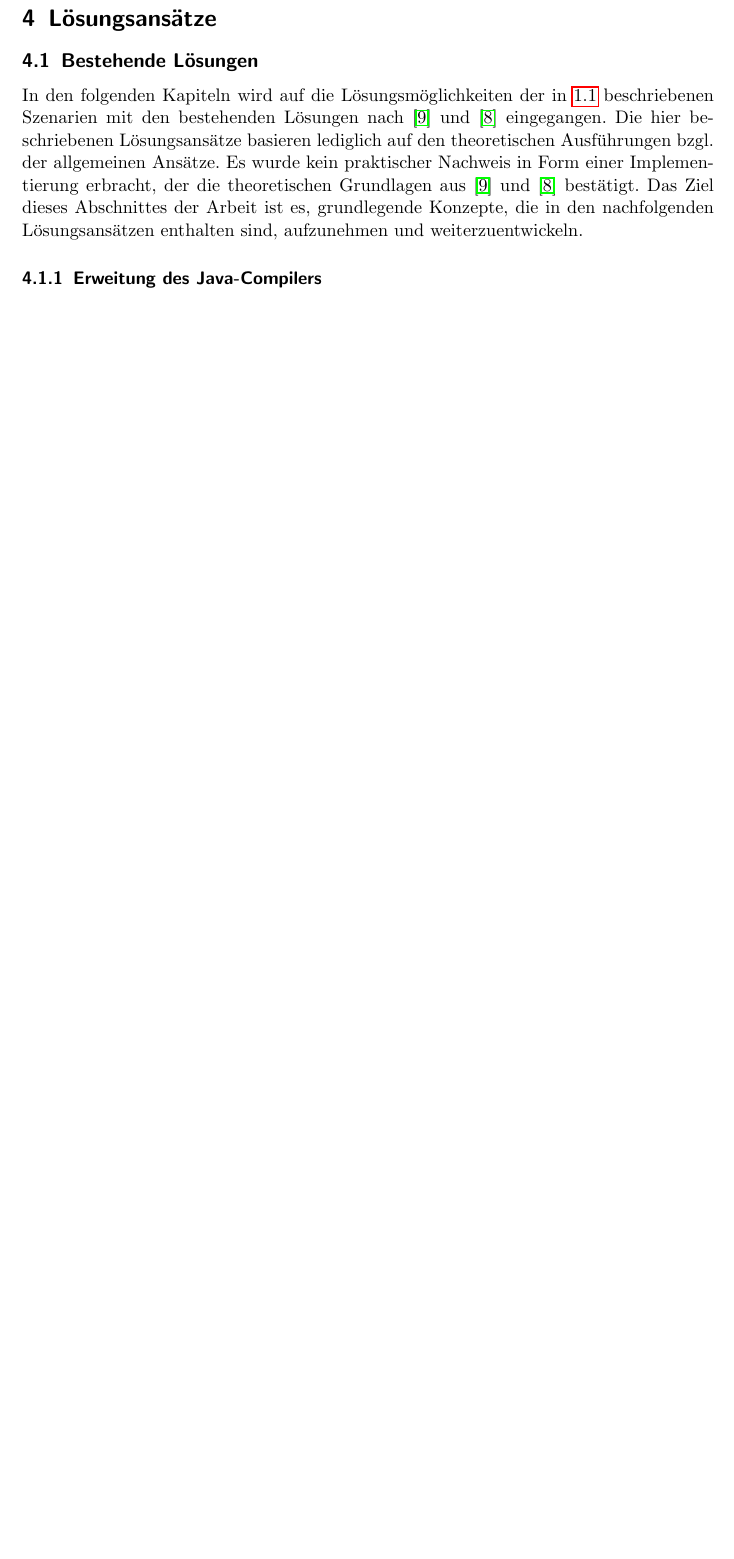
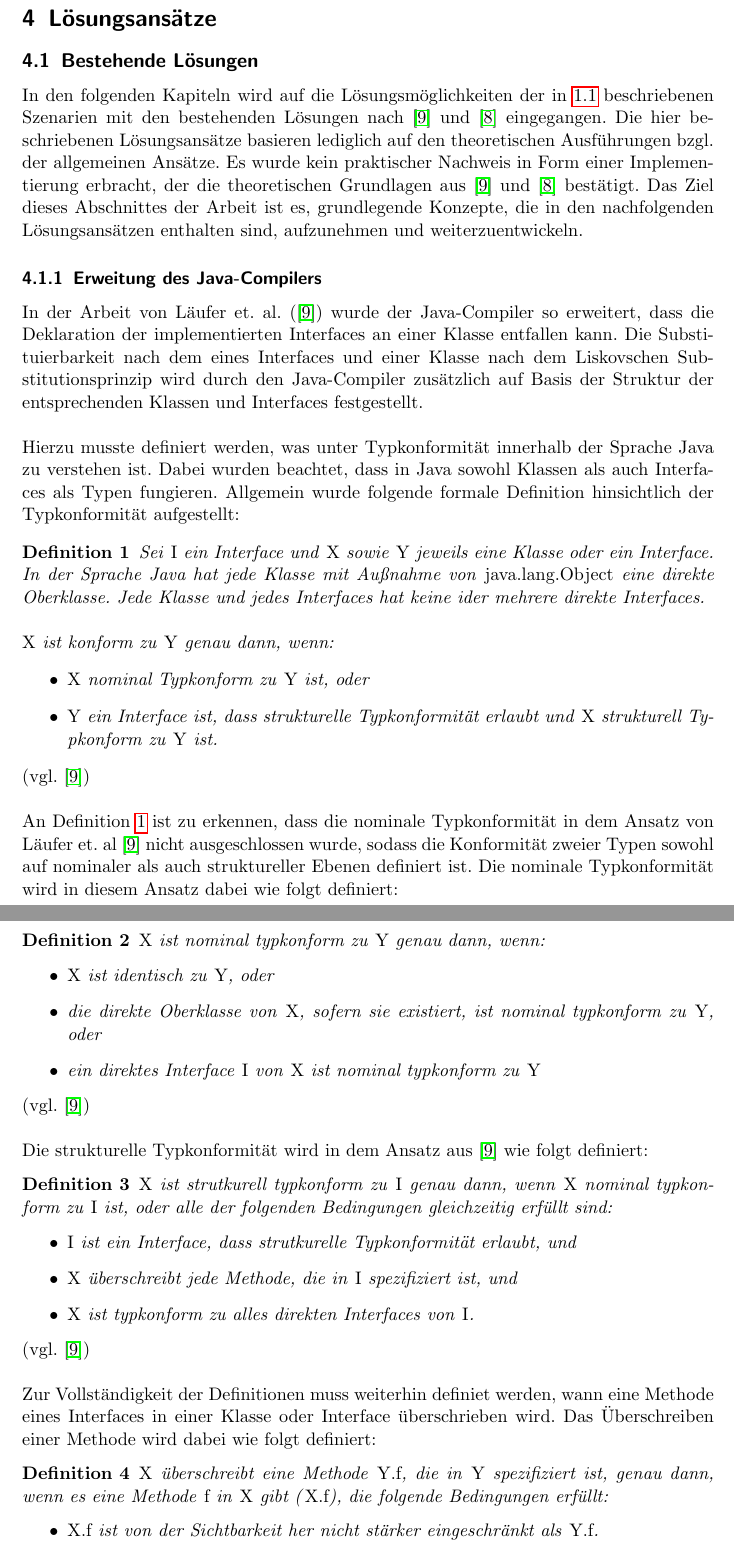
Before and after one commit to gundermann/StrukturelleTypkonformitaet, a LaTeX document (MA/Strukturelle Typkonformitaet/Expose/Einleitung.tex): part of page 6 of 7 before the commit and two parts of pages 6 and 7 of 9 after it, the two joined at a grey line, cut so that both start at the same text, the shorter picture padded with empty space. Compiled offline with pdfLaTeX.

Commit message:
- Kapitel zur Sicherung strukturellen Typkonformität in Java begonnen

```diff
--- a/MA/Strukturelle Typkonformitaet/Expose/Einleitung.tex
+++ b/MA/Strukturelle Typkonformitaet/Expose/Einleitung.tex
@@ -20,6 +20,9 @@ consistentlayout, % Uncomment to change the layout of the declaration, abstract
 \usepackage{hyperref}
 \usepackage[figure]{hypcap}
 \usepackage{url}
+
+\newtheorem{definition}{Definition}
+
 \begin{document}
 \author{Niels Gundermann}
 \title{Kommunikation zwischen entkoppelten Java-Modulen über strukturell typkonforme Objekte
@@ -114,4 +117,38 @@ Beide Lösungsansätze erfordern wiederrum erheblichen Aufwand und Koordination
 \subsection{Bestehende Lösungen}
 In den folgenden Kapiteln wird auf die Lösungsmöglichkeiten der in \ref{problembeschreibung} beschriebenen Szenarien mit den bestehenden Lösungen nach \cite{structconfjava} und \cite{whiteoak} eingegangen. Die hier beschriebenen Lösungsansätze basieren lediglich auf den theoretischen Ausführungen bzgl. der allgemeinen Ansätze. Es wurde kein praktischer Nachweis in Form einer Implementierung erbracht, der die theoretischen Grundlagen aus \cite{structconfjava} und \cite{whiteoak} bestätigt. Das Ziel dieses Abschnittes der Arbeit ist es, grundlegende Konzepte, die in den nachfolgenden Lösungsansätzen enthalten sind, aufzunehmen und weiterzuentwickeln.
 \subsubsection{Erweitung des Java-Compilers}
-\cite{structconfjava}
+In der Arbeit von Läufer et. al. (\cite{structconfjava}) wurde der Java-Compiler so erweitert, dass die Deklaration der implementierten Interfaces an einer Klasse entfallen kann. Die Substituierbarkeit nach dem eines Interfaces und einer Klasse nach dem Liskovschen Substitutionsprinzip wird durch den Java-Compiler zusätzlich auf Basis der Struktur der entsprechenden Klassen und Interfaces festgestellt.\\\\
+Hierzu musste definiert werden, was unter Typkonformität innerhalb der Sprache Java zu verstehen ist. Dabei wurden beachtet, dass in Java sowohl Klassen als auch Interfaces als Typen fungieren. Allgemein wurde folgende formale Definition hinsichtlich der Typkonformität aufgestellt:
+\begin{definition}\label{def_allgTypkonfJava}
+Sei \emph{I} ein Interface und \emph{X} sowie \emph{Y} jeweils eine Klasse oder ein Interface.\\
+In der Sprache Java hat jede Klasse mit Außnahme von \emph{java.lang.Object} eine direkte Oberklasse. Jede Klasse und jedes Interfaces hat keine ider mehrere direkte Interfaces.\\\\
+\emph{X} ist konform zu \emph{Y} genau dann, wenn:
+\begin{itemize}
+\item\emph{X} nominal Typkonform zu \emph{Y} ist, oder
+\item\emph{Y} ein Interface ist, dass strukturelle Typkonformität erlaubt und \emph{X} strukturell Typkonform zu \emph{Y} ist.
+\end{itemize}
+\end{definition} (vgl. \cite{structconfjava}) \\\\
+An Definition \ref{def_allgTypkonfJava} ist zu erkennen, dass die nominale Typkonformität in dem Ansatz von Läufer et. al \cite{structconfjava} nicht ausgeschlossen wurde, sodass die Konformität zweier Typen sowohl auf nominaler als auch struktureller Ebenen definiert ist. Die nominale Typkonformität wird in diesem Ansatz dabei wie folgt definiert:
+\begin{definition}
+\emph{X} ist nominal typkonform zu \emph{Y} genau dann, wenn:
+\begin{itemize}
+\item \emph{X} ist identisch zu \emph{Y}, oder
+\item die direkte Oberklasse von \emph{X}, sofern sie existiert, ist nominal typkonform zu \emph{Y}, oder
+\item ein direktes Interface \emph{I} von \emph{X} ist nominal typkonform zu \emph{Y}
+\end{itemize}
+\end{definition} (vgl. \cite{structconfjava})\\\\
+Die strukturelle Typkonformität wird in dem Ansatz aus \cite{structconfjava} wie folgt definiert:
+\begin{definition}\label{def_structTypkonfJava}
+\emph{X} ist strutkurell typkonform zu \emph{I} genau dann, wenn \emph{X} nominal typkonform zu \emph{I} ist, oder alle der folgenden Bedingungen gleichzeitig erfüllt sind:
+\begin{itemize}
+\item \emph{I} ist ein Interface, dass strutkurelle Typkonformität erlaubt, und
+\item \emph{X} überschreibt jede Methode, die in \emph{I} spezifiziert ist, und
+\item \emph{X} ist typkonform zu alles direkten Interfaces von \emph{I}.
+\end{itemize}
+\end{definition} (vgl. \cite{structconfjava})\\\\
+Zur Vollständigkeit der Definitionen muss weiterhin definiet werden, wann eine Methode eines Interfaces in einer Klasse oder Interface überschrieben wird. Das Überschreiben einer Methode wird dabei wie folgt definiert:
+\begin{definition}
+\emph{X} überschreibt eine Methode \emph{Y.f}, die in \emph{Y} spezifiziert ist, genau dann, wenn es eine Methode \emph{f} in \emph{X} gibt (\emph{X.f}), die folgende Bedingungen erfüllt:
+\begin{itemize}
+\item \emph{X.f} ist von der Sichtbarkeit her nicht stärker eingeschränkt als \emph{Y.f}.
+\item \emph{X.f} hat dieselbe Methodensignatur wie \emph{Y.f}
```
Also changed, not shown: MA/Strukturelle Typkonformitaet/Expose/Einleitung.pdf, MA/Strukturelle Typkonformitaet/Expose/Einleitung.tex (7 more changed lines), 3 other files.
